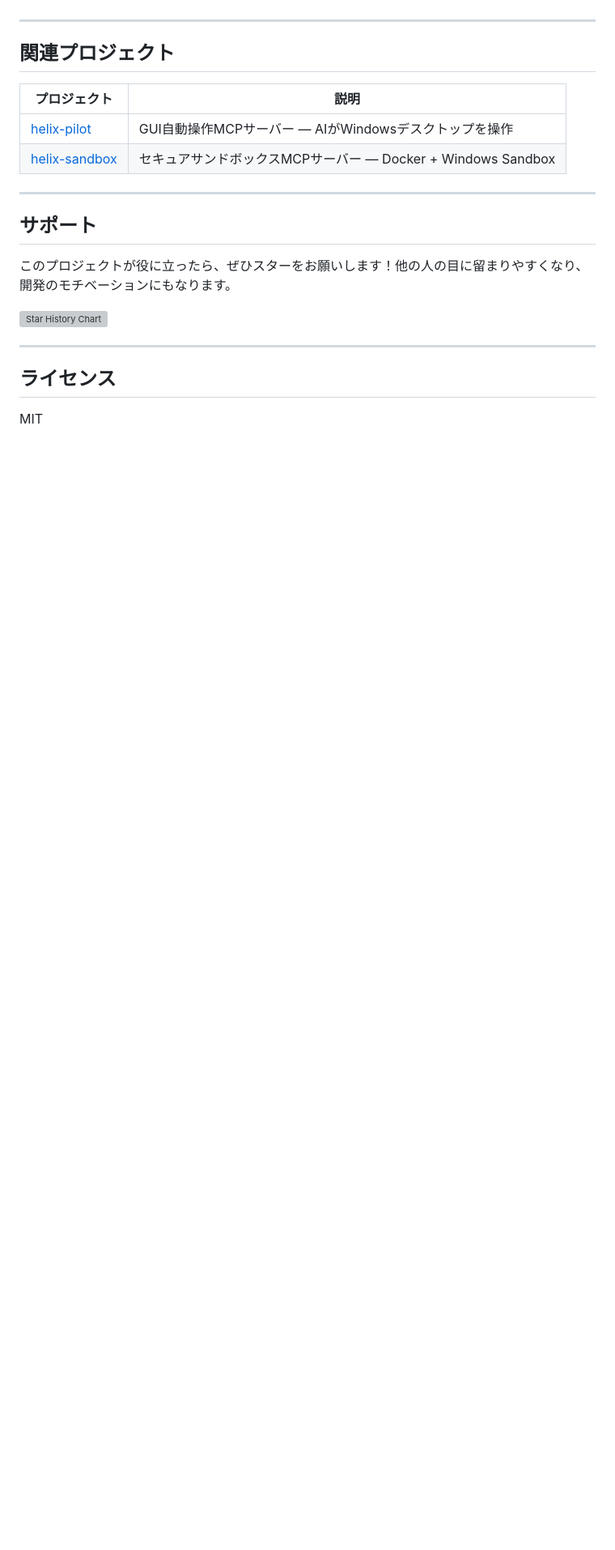
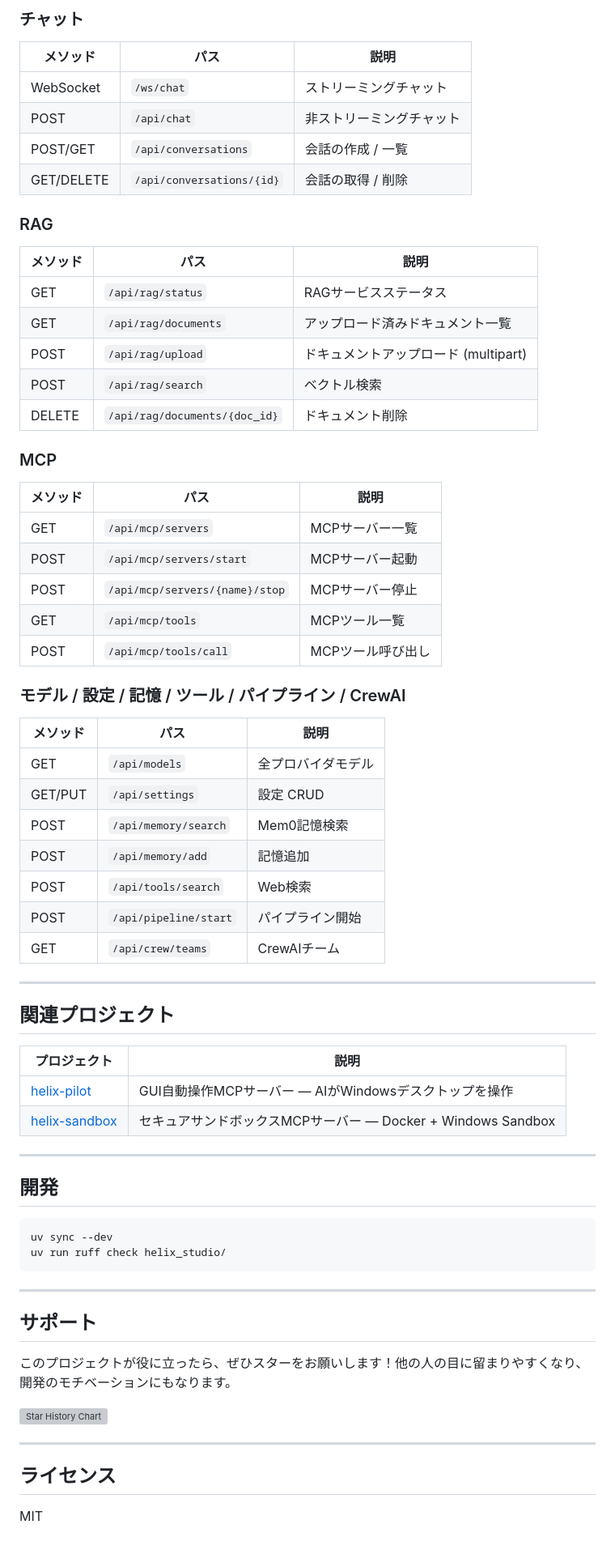
Before and after one commit to tsunamayo7/helix-ai-studio, a Markdown page: README.ja.md, the part around one of its changes. Shown at 81% size. Drawn GitHub-style; blank space fills up the shorter version; grey boxes are pictures that could not be loaded.

````diff
--- a/README.ja.md
+++ b/README.ja.md
@@ -185,3 +267,43 @@ npm install -g @google/gemini-cli          # Gemini CLI
+### チャット
+
+| メソッド | パス | 説明 |
+| --- | --- | --- |
+| WebSocket | `/ws/chat` | ストリーミングチャット |
+| POST | `/api/chat` | 非ストリーミングチャット |
+| POST/GET | `/api/conversations` | 会話の作成 / 一覧 |
+| GET/DELETE | `/api/conversations/{id}` | 会話の取得 / 削除 |
+
+### RAG
+
+| メソッド | パス | 説明 |
+| --- | --- | --- |
+| GET | `/api/rag/status` | RAGサービスステータス |
+| GET | `/api/rag/documents` | アップロード済みドキュメント一覧 |
+| POST | `/api/rag/upload` | ドキュメントアップロード (multipart) |
+| POST | `/api/rag/search` | ベクトル検索 |
+| DELETE | `/api/rag/documents/{doc_id}` | ドキュメント削除 |
+
+### MCP
+
+| メソッド | パス | 説明 |
+| --- | --- | --- |
+| GET | `/api/mcp/servers` | MCPサーバー一覧 |
+| POST | `/api/mcp/servers/start` | MCPサーバー起動 |
+| POST | `/api/mcp/servers/{name}/stop` | MCPサーバー停止 |
+| GET | `/api/mcp/tools` | MCPツール一覧 |
+| POST | `/api/mcp/tools/call` | MCPツール呼び出し |
+
+### モデル / 設定 / 記憶 / ツール / パイプライン / CrewAI
+
+| メソッド | パス | 説明 |
+| --- | --- | --- |
+| GET | `/api/models` | 全プロバイダモデル |
+| GET/PUT | `/api/settings` | 設定 CRUD |
+| POST | `/api/memory/search` | Mem0記憶検索 |
+| POST | `/api/memory/add` | 記憶追加 |
+| POST | `/api/tools/search` | Web検索 |
+| POST | `/api/pipeline/start` | パイプライン開始 |
+| GET | `/api/crew/teams` | CrewAIチーム |
 
 ---
 
@@ -191,6 +313,15 @@ npm install -g @google/gemini-cli          # Gemini CLI
 | --- | --- |
 | [helix-pilot](https://github.com/tsunamayo7/helix-pilot) | GUI自動操作MCPサーバー — AIがWindowsデスクトップを操作 |
 | [helix-sandbox](https://github.com/tsunamayo7/helix-sandbox) | セキュアサンドボックスMCPサーバー — Docker + Windows Sandbox |
+
+---
+
+## 開発
+
+```bash
+uv sync --dev
+uv run ruff check helix_studio/
+```
 
 ---
 
````
Also changed, not shown: other parts of README.ja.md (+88 -6 lines).
